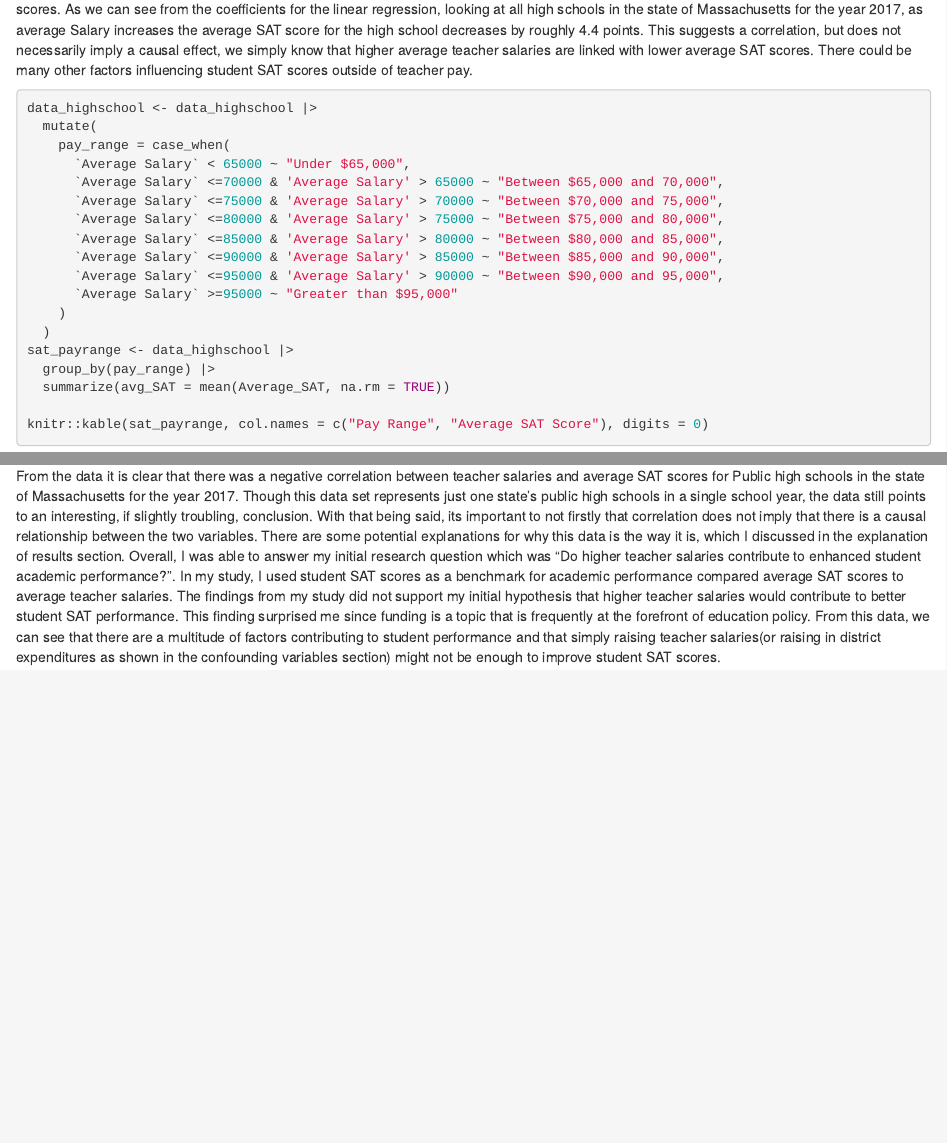
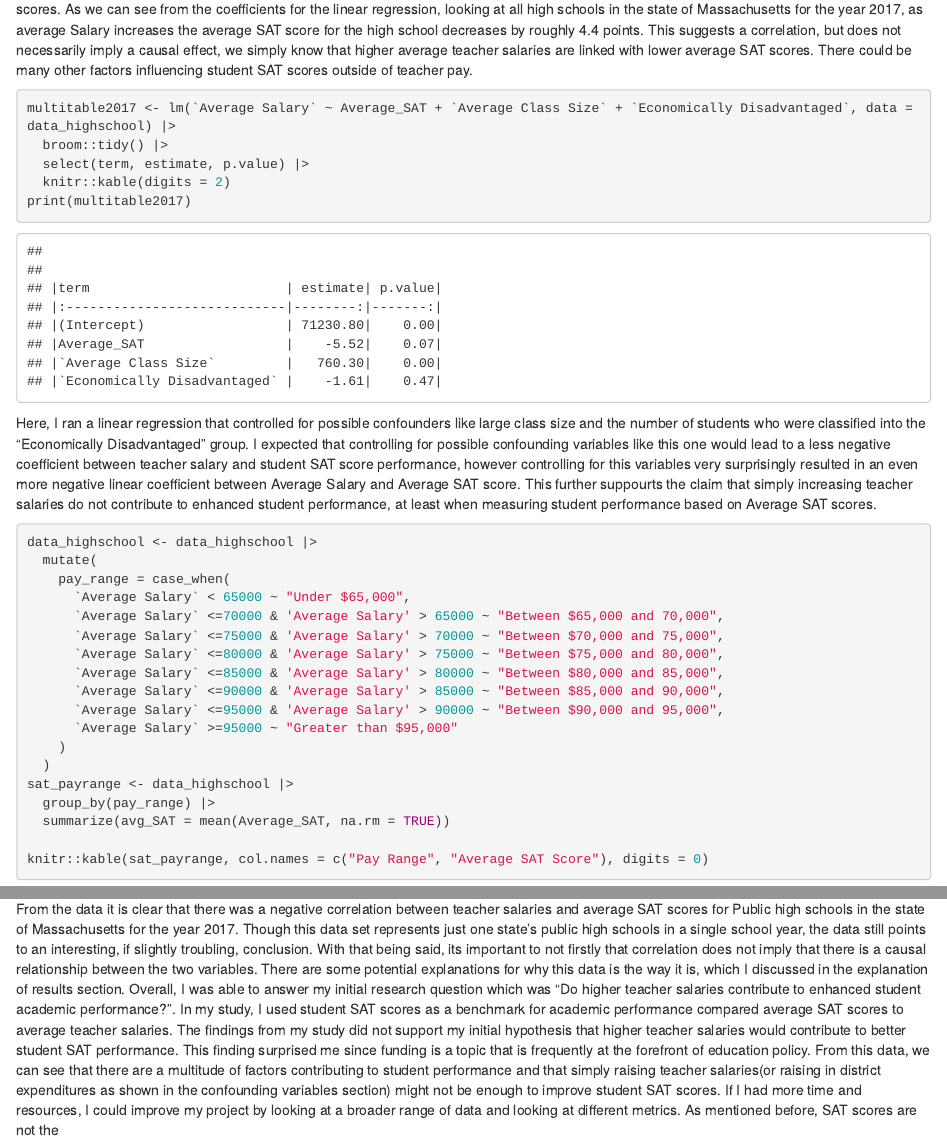
Before and after one commit to AdithyaMadduri/gov50-final-project, an R Markdown document (index.Rmd): the page in a window 1100 px wide, from 3970 px down, and a second part further down, joined at a grey line. Rendered offline with R 4.5, knitr and Pandoc, with nearby package versions; drawn as R Markdown's standard HTML page in place of the format the file asks for; some code elsewhere in the file could not run offline.

Commit message:
Added another anylsis and I'm actually cooking

````diff
--- a/index.Rmd
+++ b/index.Rmd
@@ -90,6 +90,15 @@ modelsummary::modelsummary(fit,
                            gof_map = c("nobs", "r.squared", "adj.r.squared"))
 ```
 In the above code, I ran a linear regression so that we could get a clearer picture of the relationship between average Salary and Average SAT scores. As we can see from the coefficients for the linear regression, looking at all high schools in the state of Massachusetts for the year 2017, as average Salary increases the average SAT score for the high school decreases by roughly 4.4 points. This suggests a correlation, but does not necessarily imply a causal effect, we simply know that higher average teacher salaries are linked with lower average SAT scores. There could be many other factors influencing student SAT scores outside of teacher pay.
+
+```{r Linear Coefficient Calculator with controlling for possible confounding factors}
+multitable2017 <- lm(`Average Salary` ~ Average_SAT + `Average Class Size` + `Economically Disadvantaged`, data = data_highschool) |>
+  broom::tidy() |>
+  select(term, estimate, p.value) |>
+  knitr::kable(digits = 2)
+print(multitable2017)
+```
+Here, I ran a linear regression that controlled for possible confounders like large class size and the number of students who were classified into the "Economically Disadvantaged" group. I expected that controlling for possible confounding variables like this one would lead to a less negative coefficient between teacher salary and student SAT score performance, however controlling for this variables very surprisingly resulted in an even more negative linear coefficient between Average Salary and Average SAT score. This further suppourts the claim that simply increasing teacher salaries do not contribute to enhanced student performance, at least when measuring student performance based on Average SAT scores.
 
 ```{r Averge SAT Score per Pay Range}
 data_highschool <- data_highschool |>
@@ -152,4 +161,4 @@ ggplot(data = data_highschool,
 This last scatter plot represents the salary totals for teachers on the x-axis rather than just the average salary. This helps to provide a clearer picture of how much a school actually spends on paying its teachers and how that correlates with average SAT scores for that school. This graph also shows a negative correlation, which supports the overall idea that simply spending more to educate students is not an effective strategy for boosting SAT performance.
 
 ## Conclusions
-From the data it is clear that there was a negative correlation between teacher salaries and average SAT scores for Public high schools in the state of Massachusetts for the year 2017. Though this data set represents just one state's public high schools in a single school year, the data still points to an interesting, if slightly troubling, conclusion. With that being said, its important to not firstly that correlation does not imply that there is a causal relationship between the two variables. There are some potential explanations for why this data is the way it is, which I discussed in the explanation of results section. Overall, I was able to answer my initial research question which was "Do higher teacher salaries contribute to enhanced student academic performance?". In my study, I used student SAT scores as a benchmark for academic performance compared average SAT scores to average teacher salaries. The findings from my study did not support my initial hypothesis that higher teacher salaries would contribute to better student SAT performance. This finding surprised me since funding is a topic that is frequently at the forefront of education policy. From this data, we can see that there are a multitude of factors contributing to student performance and that simply raising teacher salaries(or raising in district expenditures as shown in the confounding variables section) might not be enough to improve student SAT scores.
+From the data it is clear that there was a negative correlation between teacher salaries and average SAT scores for Public high schools in the state of Massachusetts for the year 2017. Though this data set represents just one state's public high schools in a single school year, the data still points to an interesting, if slightly troubling, conclusion. With that being said, its important to not firstly that correlation does not imply that there is a causal relationship between the two variables. There are some potential explanations for why this data is the way it is, which I discussed in the explanation of results section. Overall, I was able to answer my initial research question which was "Do higher teacher salaries contribute to enhanced student academic performance?". In my study, I used student SAT scores as a benchmark for academic performance compared average SAT scores to average teacher salaries. The findings from my study did not support my initial hypothesis that higher teacher salaries would contribute to better student SAT performance. This finding surprised me since funding is a topic that is frequently at the forefront of education policy. From this data, we can see that there are a multitude of factors contributing to student performance and that simply raising teacher salaries(or raising in district expenditures as shown in the confounding variables section) might not be enough to improve student SAT scores. If I had more time and resources, I could improve my project by looking at a broader range of data and looking at different metrics. As mentioned before, SAT scores are not the
````
Also changed, not shown: index.Rmd (4 more changed lines).
